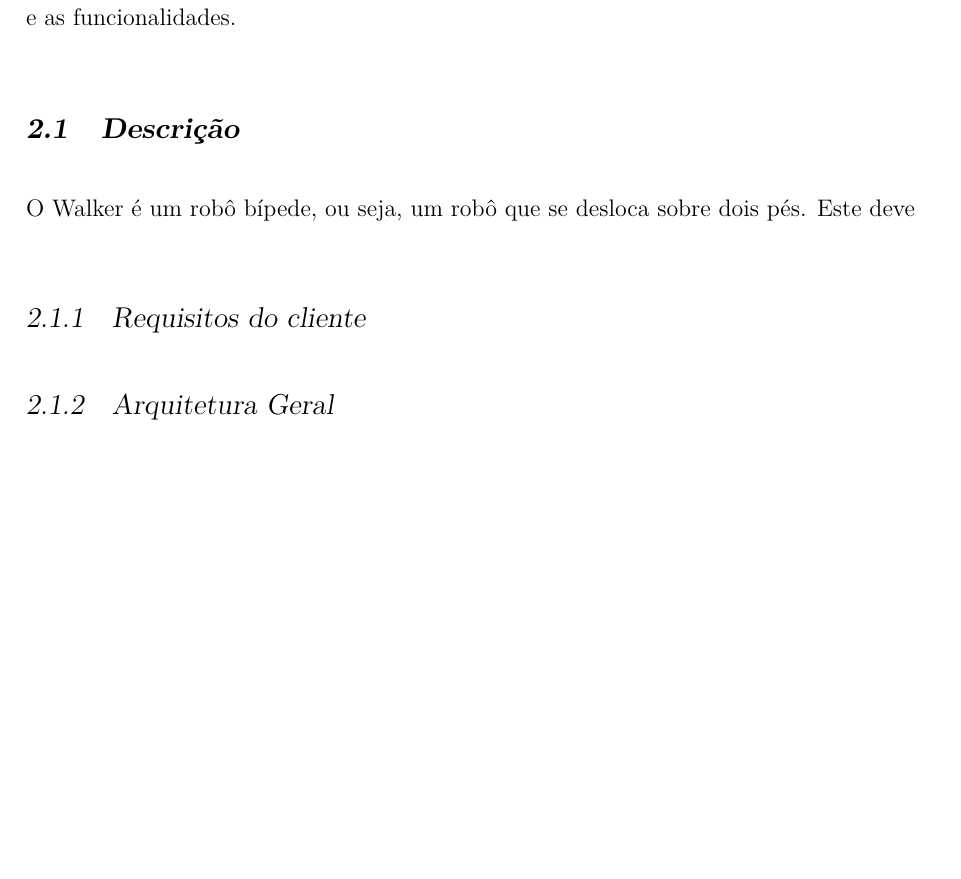
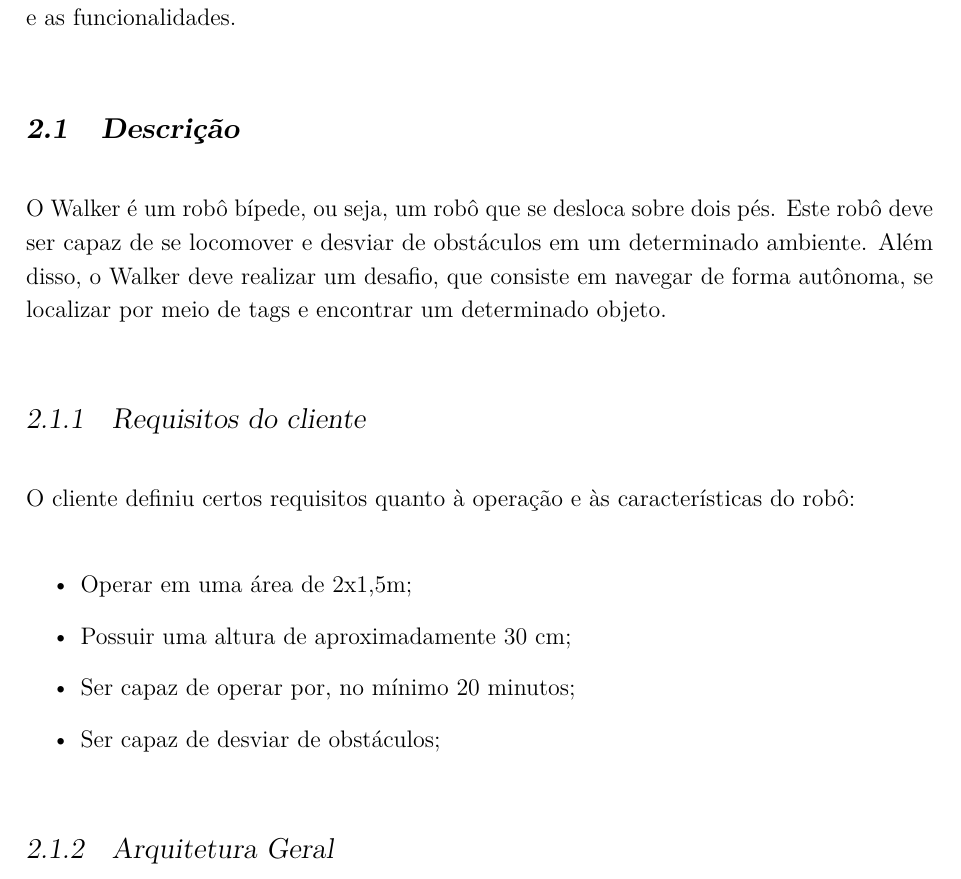
Before and after one commit to mhar-vell/academic-report, a LaTeX thesis (a-project.tex, which reads Chapters/fundamentos.tex): part of page 10 of 21 before the commit and part of page 10 of 22 after it, cut so that both start at the same text, the shorter picture padded with empty space. Compiled offline with pdfLaTeX.

Commit message:
write requirements

```diff
--- a/Chapters/fundamentos.tex
+++ b/Chapters/fundamentos.tex
@@ -4,9 +4,16 @@
  Nesta seção será descrito o procedimento utilizado para construção inicial do robô Walker, incluindo as fases conceitual e design.  Será apresentado a ideação do projeto, especificações e as funcionalidades.
 
 \section{Descrição}
- O Walker é um robô bípede, ou seja, um robô que se desloca sobre dois pés. Este deve
+ O Walker é um robô bípede, ou seja, um robô que se desloca sobre dois pés. Este robô deve ser capaz de se locomover e desviar de obstáculos em um determinado ambiente. Além disso, o Walker deve realizar um desafio, que consiste em navegar de forma autônoma, se localizar por meio de tags e encontrar um determinado objeto.
 
 \subsection{Requisitos do cliente}
+ O cliente definiu certos requisitos quanto à operação e  às características do robô:
+ \begin{itemize}
+    \item Operar em uma área de 2x1,5m;
+    \item Possuir uma altura de aproximadamente 30 cm;
+    \item Ser capaz de operar por, no mínimo 20 minutos;
+    \item Ser capaz de desviar de obstáculos;
+ \end{itemize}
 \subsection{Arquitetura Geral}
 \subsection{Requisitos técnicos}
 \label{sec:sota}
```
Also changed, not shown: a-project.pdf, presentation/presentation.pdf (added).
